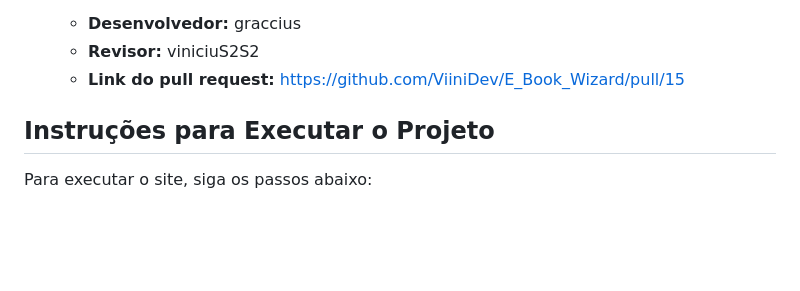
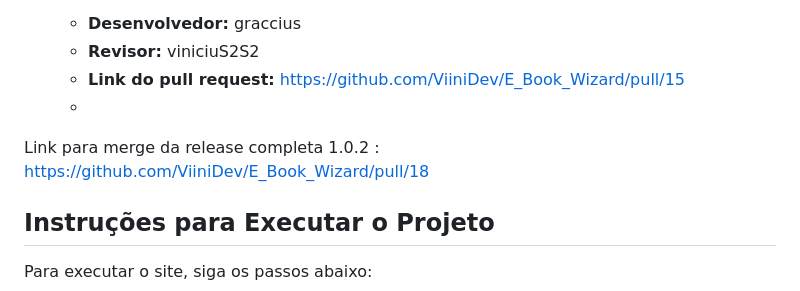
Before and after one commit to ViiniDev/E_Book_Wizard, a Markdown page: README.md, the part around the change. GitHub-like rendering; blank space fills up the shorter version.

```diff
--- a/README.md
+++ b/README.md
@@ -379,6 +379,8 @@ O objetivo da iteraçãa foi desenvolver a parte de login, e validações. Onde
    - **Desenvolvedor:** graccius
    - **Revisor:** viniciuS2S2
    - **Link do pull request:** https://github.com/ViiniDev/E_Book_Wizard/pull/15
+   -
+Link para merge da release completa 1.0.2 : https://github.com/ViiniDev/E_Book_Wizard/pull/18
 
 ## Instruções para Executar o Projeto
 Para executar o site, siga os passos abaixo:
```
